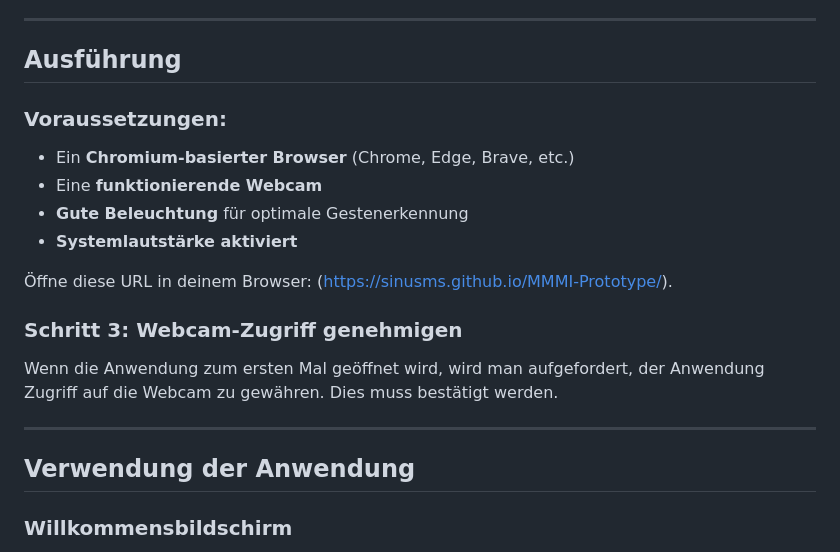
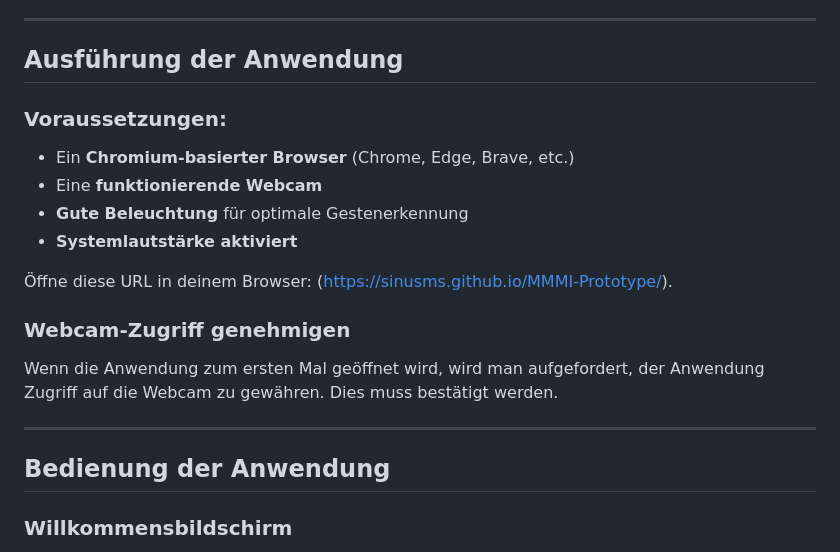
Before and after one commit to SinusMs/MMMI-Prototype, a Markdown page: README.md, the part around the change. Drawn GitHub-style.

```diff
--- a/README.md
+++ b/README.md
@@ -13,7 +13,7 @@
 
 ---
 
-## Ausführung
+## Ausführung der Anwendung
 
 ### Voraussetzungen:
 - Ein **Chromium-basierter Browser** (Chrome, Edge, Brave, etc.)
@@ -23,12 +23,12 @@
 
  Öffne diese URL in deinem Browser: (https://sinusms.github.io/MMMI-Prototype/).
 
-### Schritt 3: Webcam-Zugriff genehmigen
+### Webcam-Zugriff genehmigen
 Wenn die Anwendung zum ersten Mal geöffnet wird, wird man aufgefordert, der Anwendung Zugriff auf die Webcam zu gewähren. Dies muss bestätigt werden.
 
 ---
 
-## Verwendung der Anwendung
+## Bedienung der Anwendung
 
 ### Willkommensbildschirm
 Nach dem Start erscheint ein Willkommensbildschirm mit Anleitungen und Anforderungen. Die Anwendung dann mit dem **Start-Button** starten.
```
